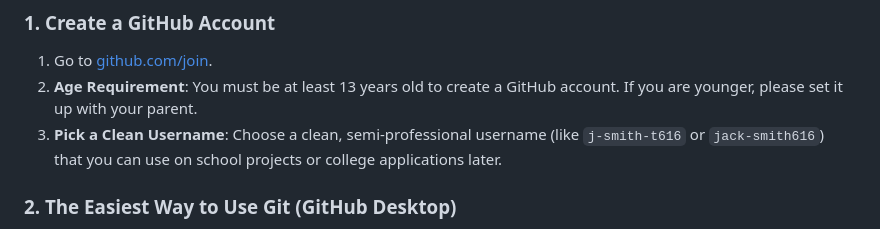
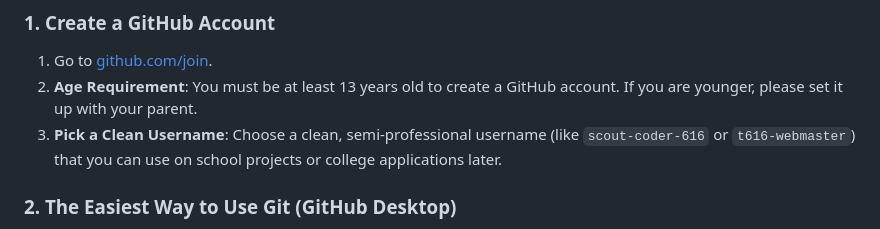
Before and after one commit to Troop-616/t616-site, a Markdown page: WEBADMIN_GUIDE.md, the part around the change. Rendered like a GitHub page.

Commit message:
docs: use name-free generic username examples in guide

```diff
--- a/WEBADMIN_GUIDE.md
+++ b/WEBADMIN_GUIDE.md
@@ -127,7 +127,7 @@ If you have never written code or used Git before, do not worry! This website is
 ### 1. Create a GitHub Account
 1. Go to [github.com/join](https://github.com/join).
 2. **Age Requirement**: You must be at least 13 years old to create a GitHub account. If you are younger, please set it up with your parent.
-3. **Pick a Clean Username**: Choose a clean, semi-professional username (like `j-smith-t616` or `jack-smith616`) that you can use on school projects or college applications later.
+3. **Pick a Clean Username**: Choose a clean, semi-professional username (like `scout-coder-616` or `t616-webmaster`) that you can use on school projects or college applications later.
 
 ### 2. The Easiest Way to Use Git (GitHub Desktop)
 Command-line Git is cool, but it can be confusing. The easiest, most visual way to manage your changes is **GitHub Desktop**:
```
